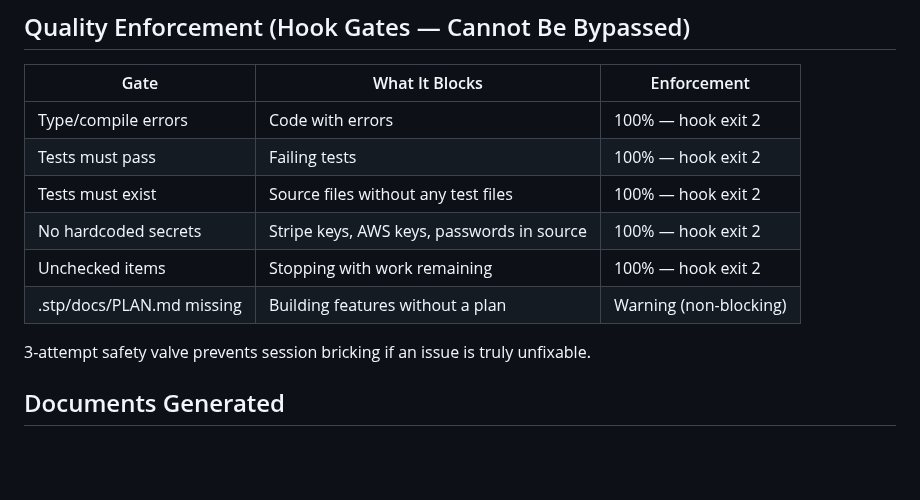
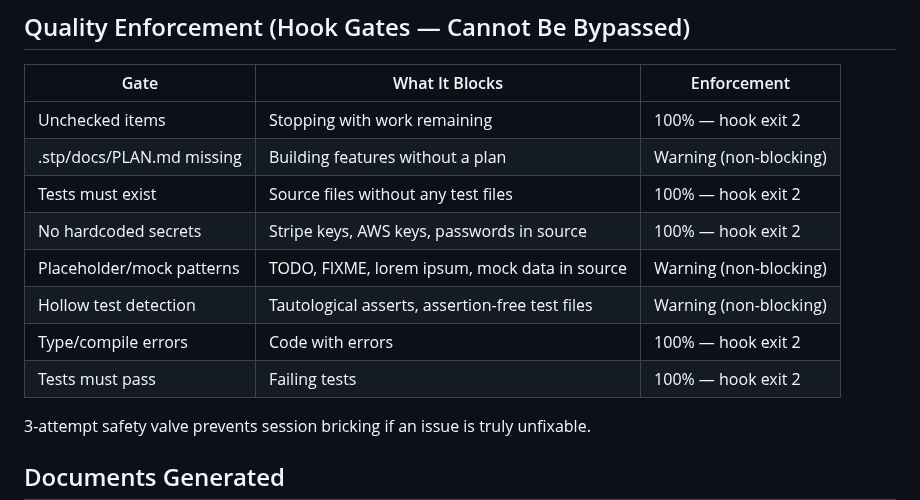
Before and after one commit to DIV7NE/straight-to-production, a Markdown page: README.md, the part around the change. Rendered like a GitHub page; blank space fills up the shorter version.

```diff
--- a/README.md
+++ b/README.md
@@ -273,12 +273,14 @@ Everything persisted:
 
 | Gate | What It Blocks | Enforcement |
 |------|---------------|-------------|
+| Unchecked items | Stopping with work remaining | 100% — hook exit 2 |
+| .stp/docs/PLAN.md missing | Building features without a plan | Warning (non-blocking) |
+| Tests must exist | Source files without any test files | 100% — hook exit 2 |
+| No hardcoded secrets | Stripe keys, AWS keys, passwords in source | 100% — hook exit 2 |
+| Placeholder/mock patterns | TODO, FIXME, lorem ipsum, mock data in source | Warning (non-blocking) |
+| Hollow test detection | Tautological asserts, assertion-free test files | Warning (non-blocking) |
 | Type/compile errors | Code with errors | 100% — hook exit 2 |
 | Tests must pass | Failing tests | 100% — hook exit 2 |
-| Tests must exist | Source files without any test files | 100% — hook exit 2 |
-| No hardcoded secrets | Stripe keys, AWS keys, passwords in source | 100% — hook exit 2 |
-| Unchecked items | Stopping with work remaining | 100% — hook exit 2 |
-| .stp/docs/PLAN.md missing | Building features without a plan | Warning (non-blocking) |
 
 3-attempt safety valve prevents session bricking if an issue is truly unfixable.
 
```
Also changed, not shown: commands/work.md (+105 -25 lines).
